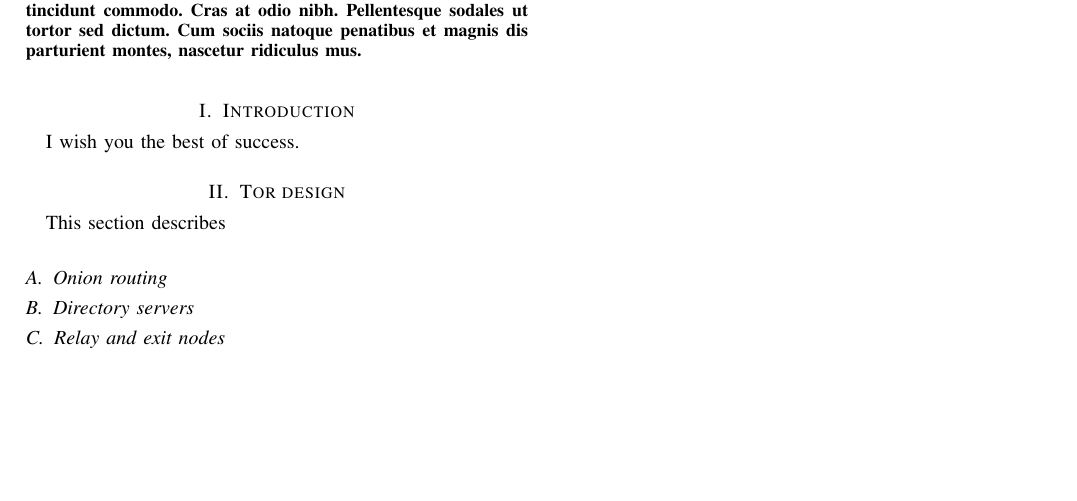
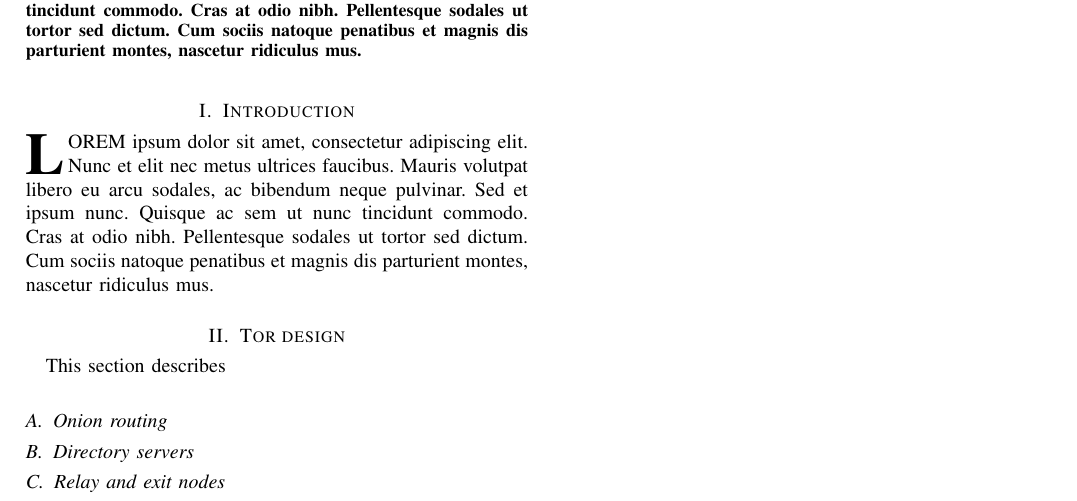
Before and after one commit to rjagerman/ANON, a LaTeX paper (paper.tex): part of the page, cut so that both start at the same text, the shorter picture padded with empty space. Compiled offline with pdfLaTeX.

Commit message:
Lipsum for the introduction

```diff
--- a/paper.tex
+++ b/paper.tex
@@ -66,7 +66,7 @@
 		% and "HIS" in caps to complete the first word.
 		% You must have at least 2 lines in the paragraph with the drop letter
 		% (should never be an issue)
-		I wish you the best of success.
+		\IEEEPARstart{L}{orem} ipsum dolor sit amet, consectetur adipiscing elit. Nunc et elit nec metus ultrices faucibus. Mauris volutpat libero eu arcu sodales, ac bibendum neque pulvinar. Sed et ipsum nunc. Quisque ac sem ut nunc tincidunt commodo. Cras at odio nibh. Pellentesque sodales ut tortor sed dictum. Cum sociis natoque penatibus et magnis dis parturient montes, nascetur ridiculus mus.
 
 
 	\section{Tor design}
```
